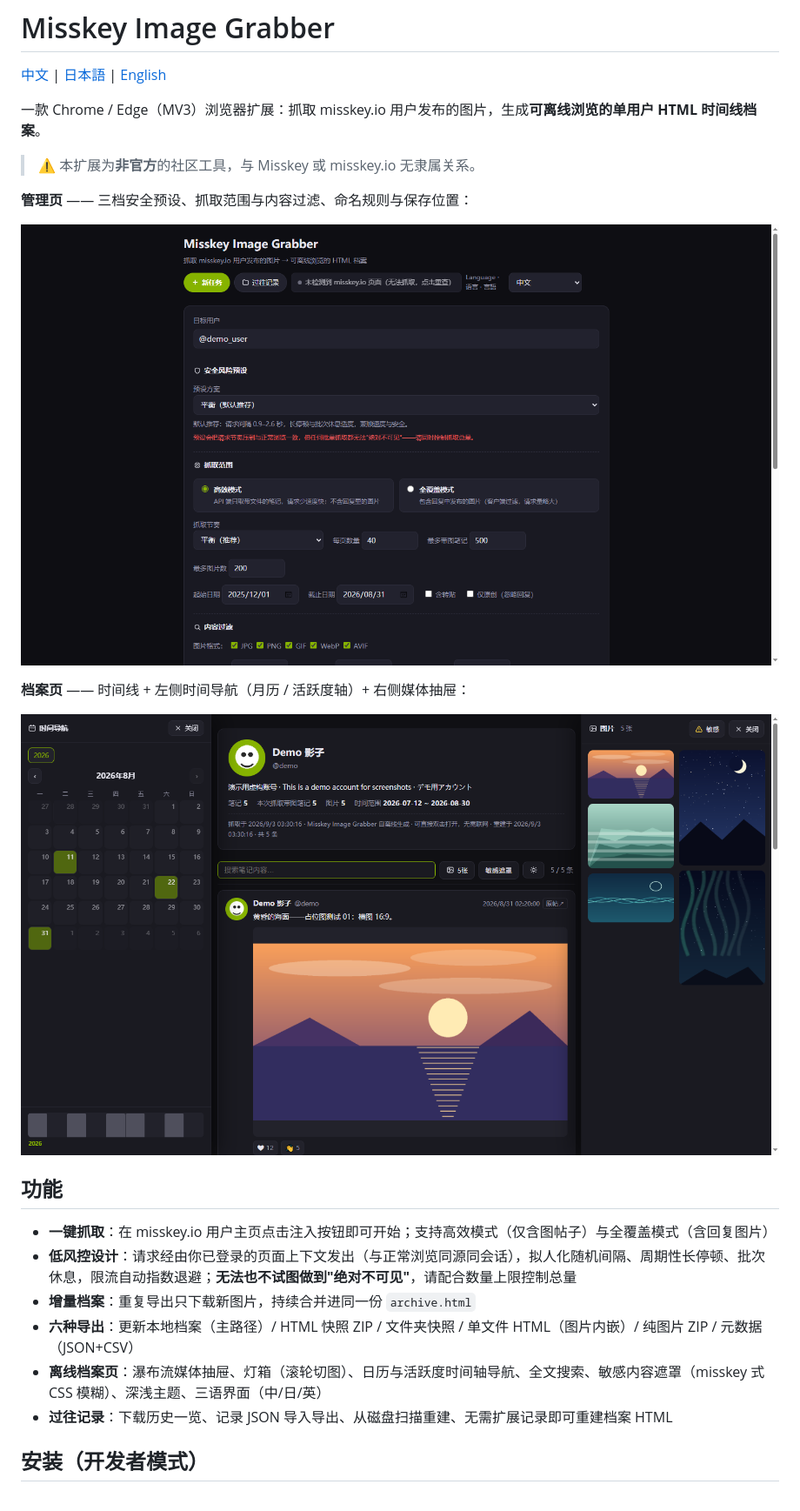
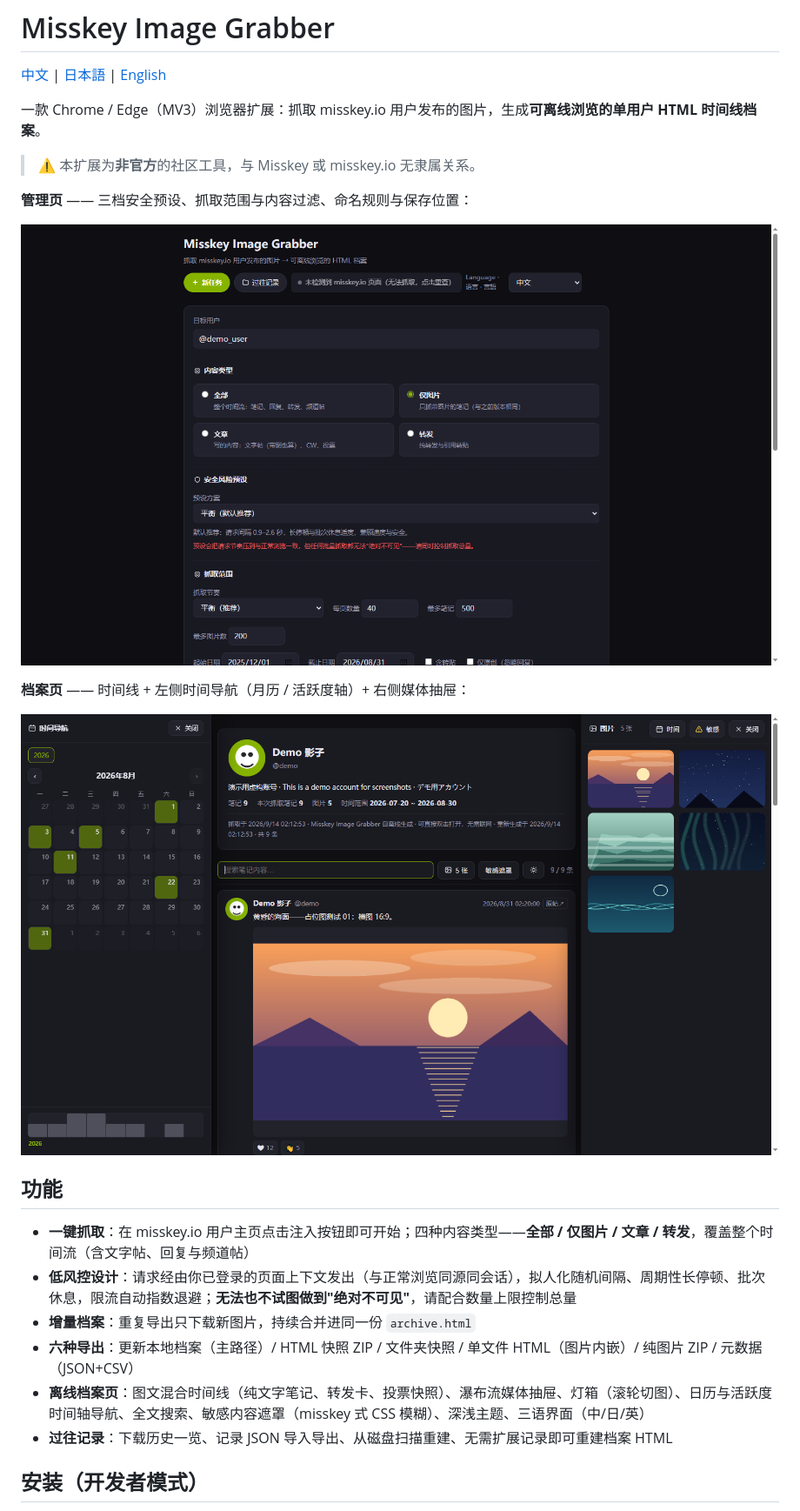
Before and after one commit to HuilanYM/misskey-image-grabber, a Markdown page: README.md, the part around the change. Shown at 87% size. Rendered like a GitHub page; pictures changed too: docs/screenshot-archive.png, docs/screenshot-setup.png.

```diff
--- a/README.md
+++ b/README.md
@@ -16,11 +16,11 @@
 
 ## 功能
 
-- **一键抓取**：在 misskey.io 用户主页点击注入按钮即可开始；支持高效模式（仅含图帖子）与全覆盖模式（含回复图片）
+- **一键抓取**：在 misskey.io 用户主页点击注入按钮即可开始；四种内容类型——**全部 / 仅图片 / 文章 / 转发**，覆盖整个时间流（含文字帖、回复与频道帖）
 - **低风控设计**：请求经由你已登录的页面上下文发出（与正常浏览同源同会话），拟人化随机间隔、周期性长停顿、批次休息，限流自动指数退避；**无法也不试图做到"绝对不可见"**，请配合数量上限控制总量
 - **增量档案**：重复导出只下载新图片，持续合并进同一份 `archive.html`
 - **六种导出**：更新本地档案（主路径）/ HTML 快照 ZIP / 文件夹快照 / 单文件 HTML（图片内嵌）/ 纯图片 ZIP / 元数据（JSON+CSV）
-- **离线档案页**：瀑布流媒体抽屉、灯箱（滚轮切图）、日历与活跃度时间轴导航、全文搜索、敏感内容遮罩（misskey 式 CSS 模糊）、深浅主题、三语界面（中/日/英）
+- **离线档案页**：图文混合时间线（纯文字笔记、转发卡、投票快照）、瀑布流媒体抽屉、灯箱（滚轮切图）、日历与活跃度时间轴导航、全文搜索、敏感内容遮罩（misskey 式 CSS 模糊）、深浅主题、三语界面（中/日/英）
 - **过往记录**：下载历史一览、记录 JSON 导入导出、从磁盘扫描重建、无需扩展记录即可重建档案 HTML
 
 ## 安装（开发者模式）
```
Also changed, not shown: README.en.md (+2 -2 lines), README.ja.md (+2 -2 lines), docs/screenshot-archive.en.png, docs/screenshot-archive.ja.png, docs/screenshot-setup.en.png, docs/screenshot-setup.ja.png, 9 other files.
